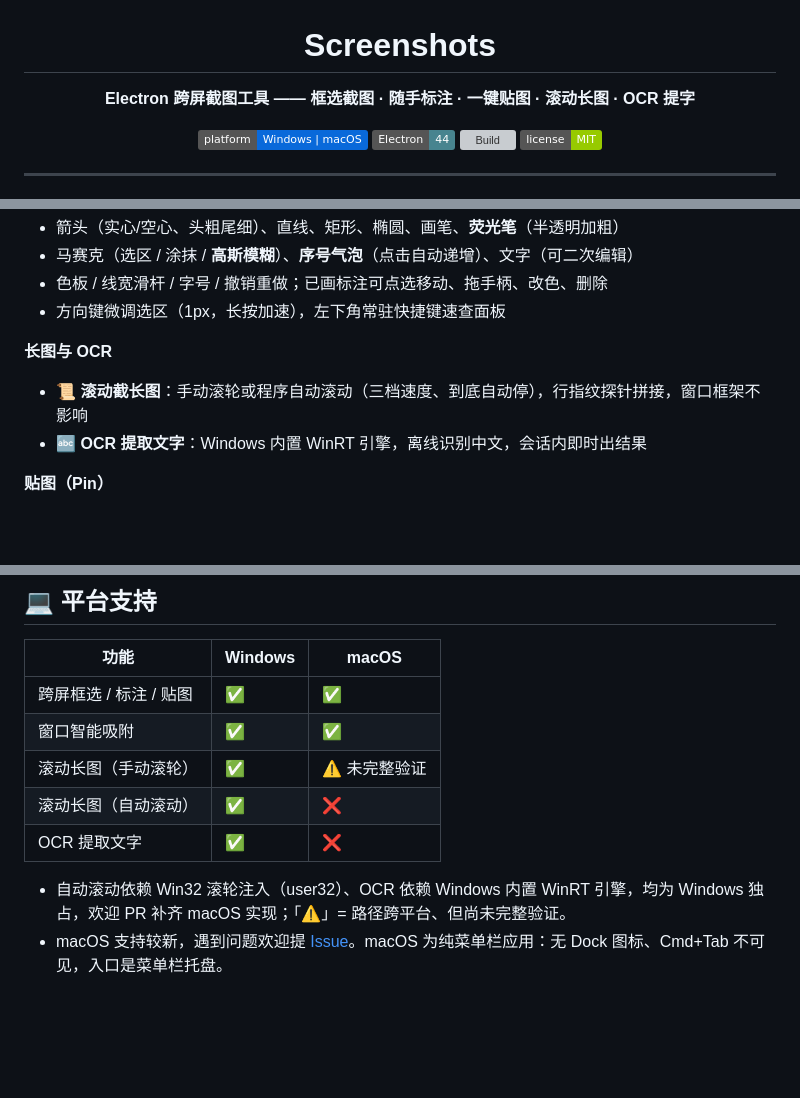
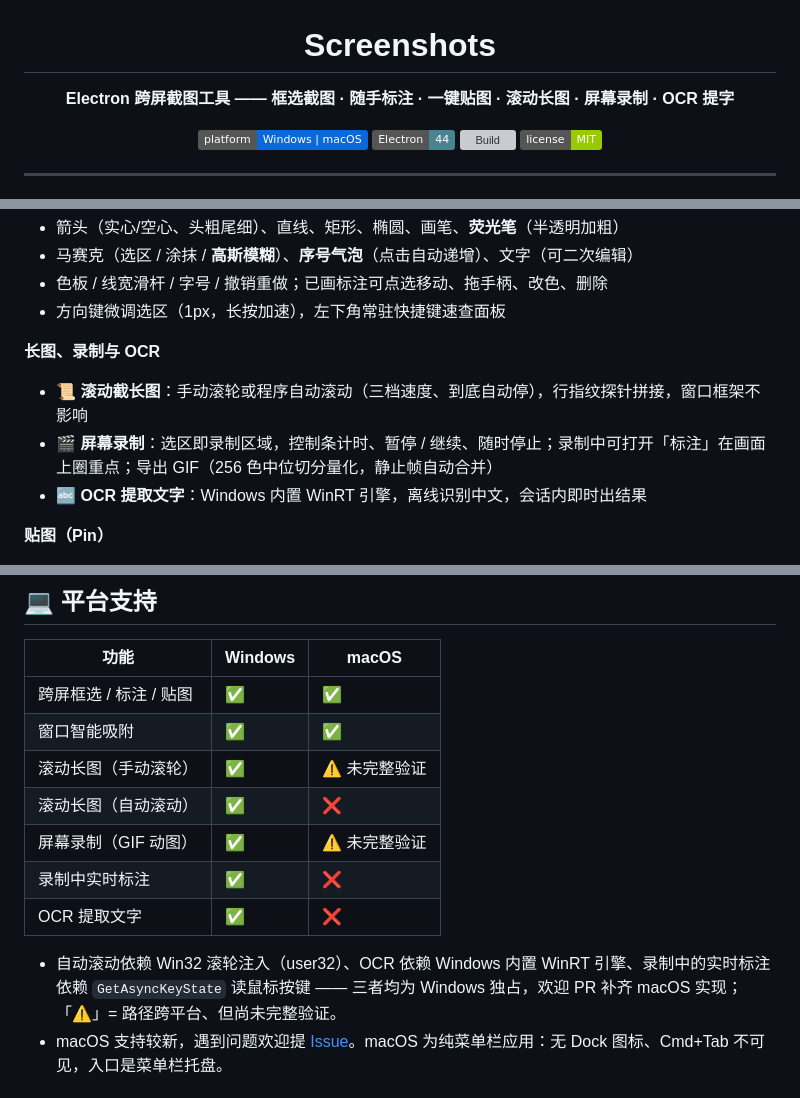
Before and after one commit to dsjerry/screenshots-demo, a Markdown page: README.md, 3 parts joined by grey strips. GitHub-like rendering; badges without logos; blank space fills up the shorter version; grey boxes are pictures that could not be loaded.

Commit message:
docs: 补屏幕录制功能说明与 GIF 编码调用链
README 增加录制入口、快捷键与平台支持行；架构文档补录制的时序图、三条
不变量（控制条与标注层永不进画面、标注层整窗穿透、encode 在渲染进程）、
产物落点表，以及 GIF 三步编码流程。

```diff
--- a/README.md
+++ b/README.md
@@ -2,7 +2,7 @@
 
 # Screenshots
 
-**Electron 跨屏截图工具 —— 框选截图 · 随手标注 · 一键贴图 · 滚动长图 · OCR 提字**
+**Electron 跨屏截图工具 —— 框选截图 · 随手标注 · 一键贴图 · 滚动长图 · 屏幕录制 · OCR 提字**
 
 [![Platform](https://img.shields.io/badge/platform-Windows%20%7C%20macOS-0969DA)](https://github.com/dsjerry/screenshots-demo)
 [![Electron](https://img.shields.io/badge/Electron-44-47848F)](https://www.electronjs.org/)
@@ -32,9 +32,10 @@
 - 色板 / 线宽滑杆 / 字号 / 撤销重做；已画标注可点选移动、拖手柄、改色、删除
 - 方向键微调选区（1px，长按加速），左下角常驻快捷键速查面板
 
-**长图与 OCR**
+**长图、录制与 OCR**
 
 - 📜 **滚动截长图**：手动滚轮或程序自动滚动（三档速度、到底自动停），行指纹探针拼接，窗口框架不影响
+- 🎬 **屏幕录制**：选区即录制区域，控制条计时、暂停 / 继续、随时停止；录制中可打开「标注」在画面上圈重点；导出 GIF（256 色中位切分量化，静止帧自动合并）
 - 🔤 **OCR 提取文字**：Windows 内置 WinRT 引擎，离线识别中文，会话内即时出结果
 
 **贴图（Pin）**
@@ -56,9 +57,11 @@
 | 窗口智能吸附           | ✅      | ✅            |
 | 滚动长图（手动滚轮）   | ✅      | ⚠️ 未完整验证 |
 | 滚动长图（自动滚动）   | ✅      | ❌            |
+| 屏幕录制（GIF 动图）   | ✅      | ⚠️ 未完整验证 |
+| 录制中实时标注         | ✅      | ❌            |
 | OCR 提取文字           | ✅      | ❌            |
 
-- 自动滚动依赖 Win32 滚轮注入（user32）、OCR 依赖 Windows 内置 WinRT 引擎，均为 Windows 独占，欢迎 PR 补齐 macOS 实现；「⚠️」= 路径跨平台、但尚未完整验证。
+- 自动滚动依赖 Win32 滚轮注入（user32）、OCR 依赖 Windows 内置 WinRT 引擎、录制中的实时标注依赖 `GetAsyncKeyState` 读鼠标按键 —— 三者均为 Windows 独占，欢迎 PR 补齐 macOS 实现；「⚠️」= 路径跨平台、但尚未完整验证。
 - macOS 支持较新，遇到问题欢迎提 [Issue](https://github.com/dsjerry/screenshots-demo/issues)。macOS 为纯菜单栏应用：无 Dock 图标、Cmd+Tab 不可见，入口是菜单栏托盘。
 
 ## 📦 下载使用
```
Also changed, not shown: other parts of README.md (+2 -0 lines), docs/architecture.md (+59 -0 lines).
